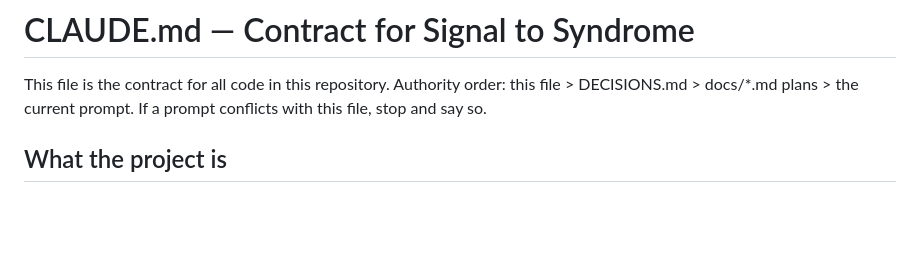
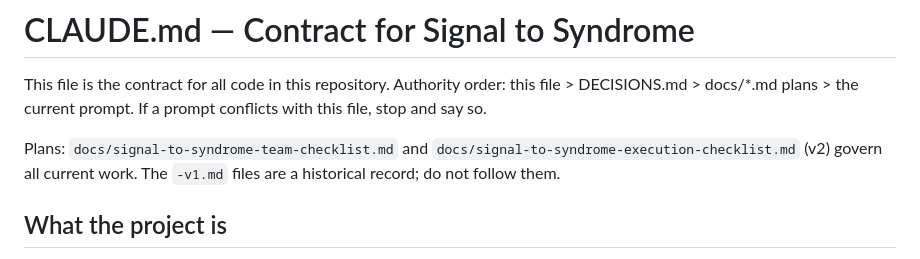
Before and after one commit to sahilmp/signal-to-syndrome, a Markdown page: CLAUDE.md, the part around the change. Drawn GitHub-style; blank space fills up the shorter version.

Commit message:
CLAUDE.md: point to the v2 checklists; v1 files are a record only
Co-Authored-By: Claude Opus 5.5 <noreply@anthropic.com>

```diff
--- a/CLAUDE.md
+++ b/CLAUDE.md
@@ -1,6 +1,8 @@
 # CLAUDE.md — Contract for Signal to Syndrome
 
 This file is the contract for all code in this repository. Authority order: this file > DECISIONS.md > docs/*.md plans > the current prompt. If a prompt conflicts with this file, stop and say so.
+
+Plans: `docs/signal-to-syndrome-team-checklist.md` and `docs/signal-to-syndrome-execution-checklist.md` (v2) govern all current work. The `-v1.md` files are a historical record; do not follow them.
 
 ## What the project is
 An open-source lab, published and runnable on Qollab, showing how qubit-readout physics sets the logical error rate of a repetition-code memory. Circuits: Qiskit on IonQ's simulator (forte-1 noise), submitted in native gates so IonQ's optimiser does not remove them. Readout models: classical, in JavaScript. Decoder: our own exact minimum-weight matching.
```
